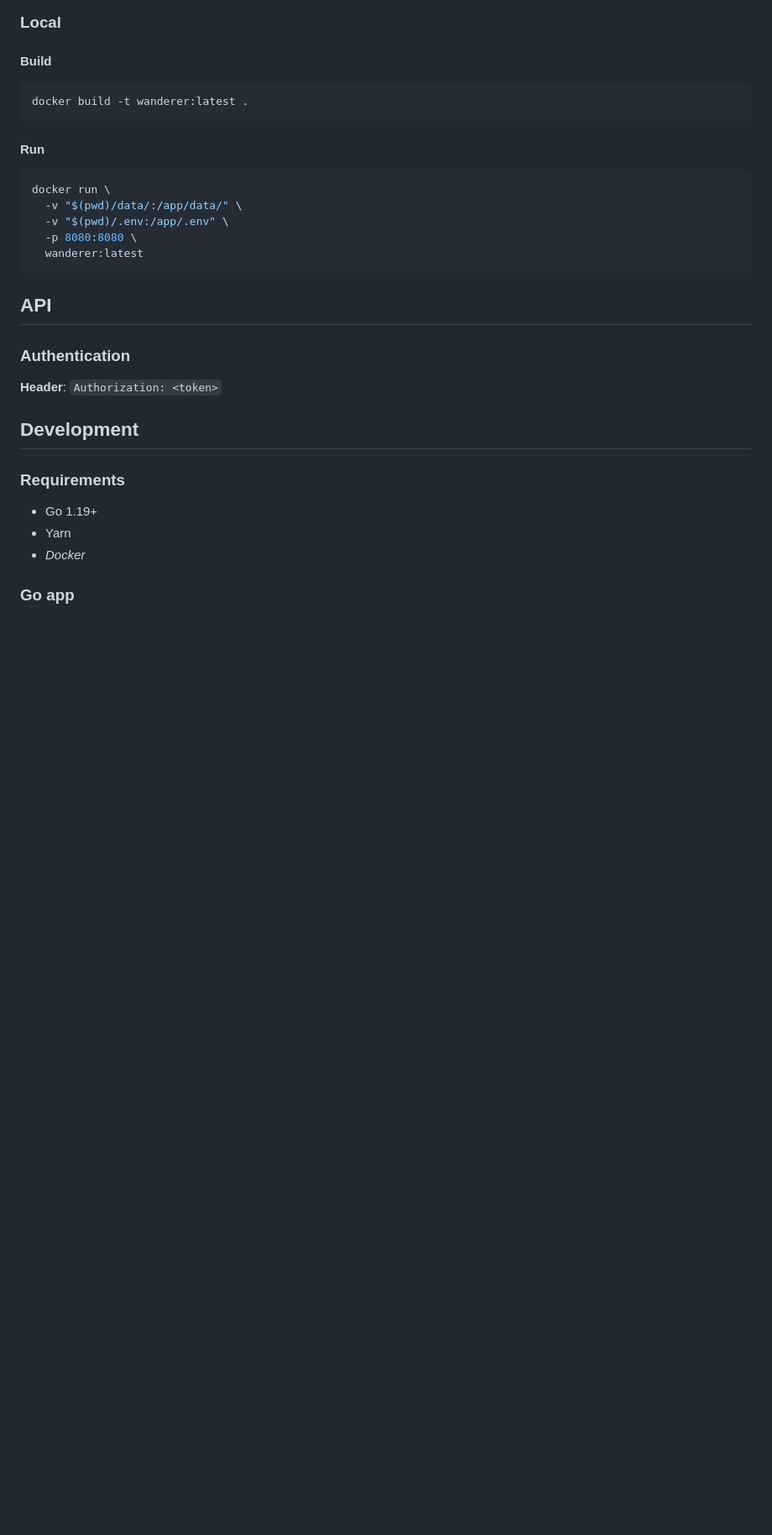
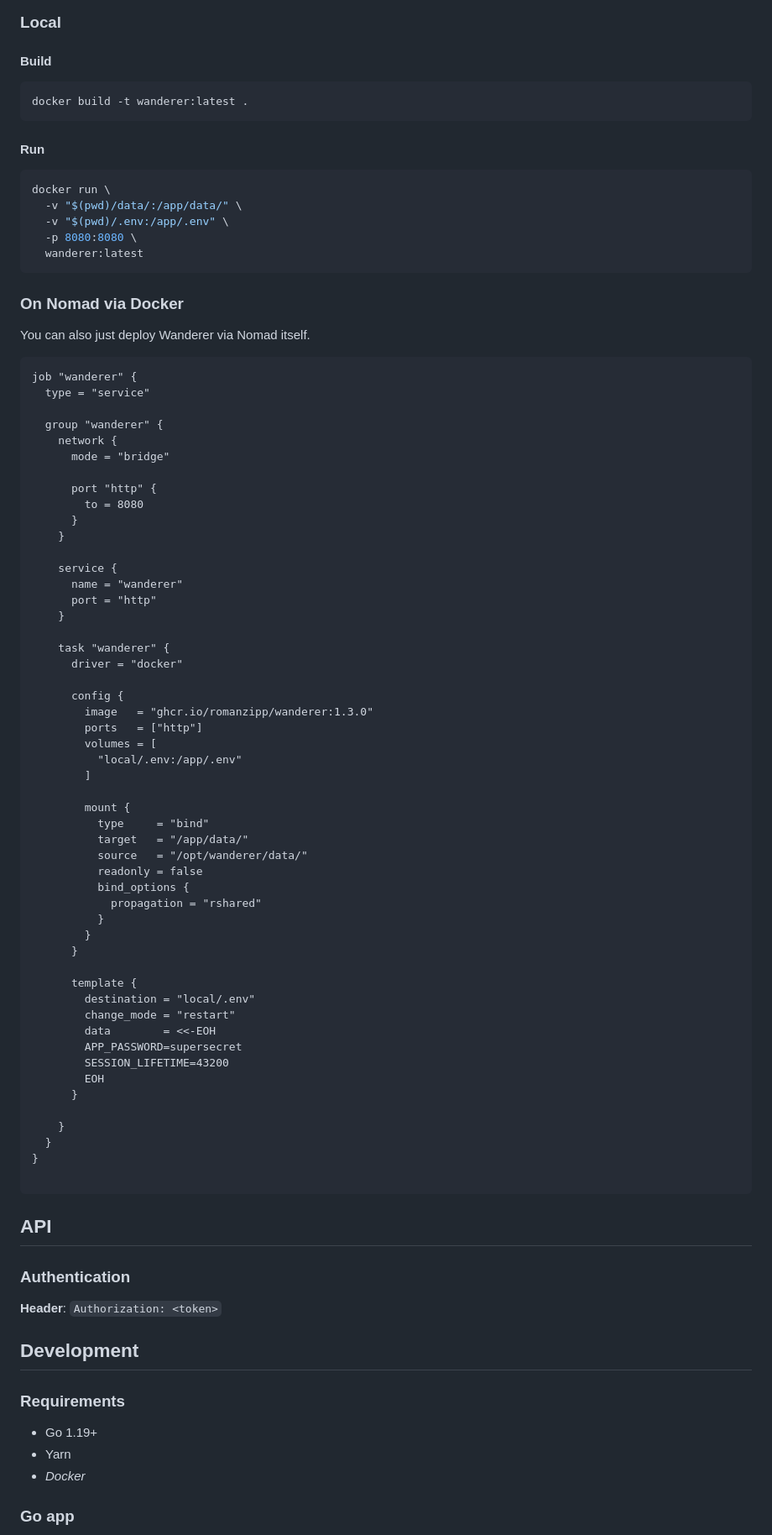
Before and after one commit to romanzipp/Wanderer, a Markdown page: README.md, the part around the change printed below. Shown: that part at 84% size. Drawn GitHub-style; blank space fills up the shorter version.

Commit message:
Add nomad deployment info

````diff
--- a/README.md
+++ b/README.md
@@ -103,6 +103,64 @@ docker run \
   -v "$(pwd)/.env:/app/.env" \
   -p 8080:8080 \
   wanderer:latest
+```
+
+### On Nomad via Docker
+
+You can also just deploy Wanderer via Nomad itself.
+
+```hcl
+job "wanderer" {
+  type = "service"
+
+  group "wanderer" {
+    network {
+      mode = "bridge"
+
+      port "http" {
+        to = 8080
+      }
+    }
+
+    service {
+      name = "wanderer"
+      port = "http"
+    }
+
+    task "wanderer" {
+      driver = "docker"
+
+      config {
+        image   = "ghcr.io/romanzipp/wanderer:1.3.0"
+        ports   = ["http"]
+        volumes = [
+          "local/.env:/app/.env"
+        ]
+
+        mount {
+          type     = "bind"
+          target   = "/app/data/"
+          source   = "/opt/wanderer/data/"
+          readonly = false
+          bind_options {
+            propagation = "rshared"
+          }
+        }
+      }
+
+      template {
+        destination = "local/.env"
+        change_mode = "restart"
+        data        = <<-EOH
+        APP_PASSWORD=supersecret
+        SESSION_LIFETIME=43200
+        EOH
+      }
+
+    }
+  }
+}
+
 ```
 
 ## API
````
Also changed, not shown: other parts of README.md (+1 -1 lines).
